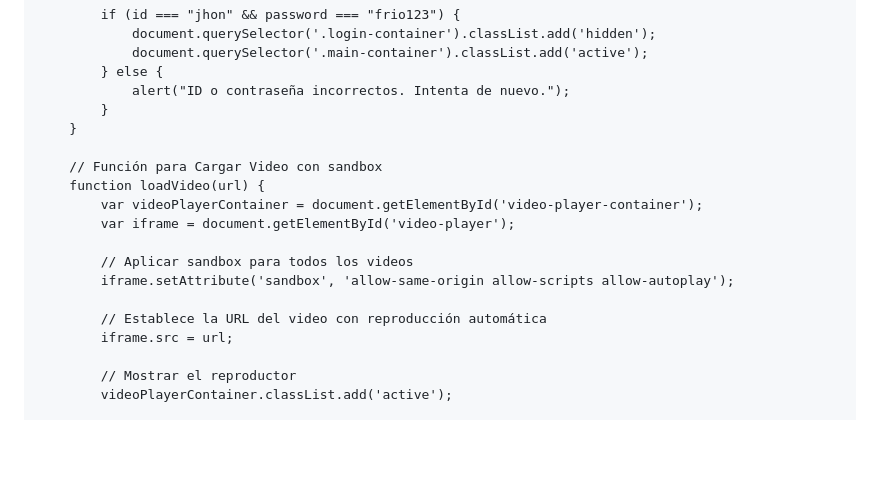
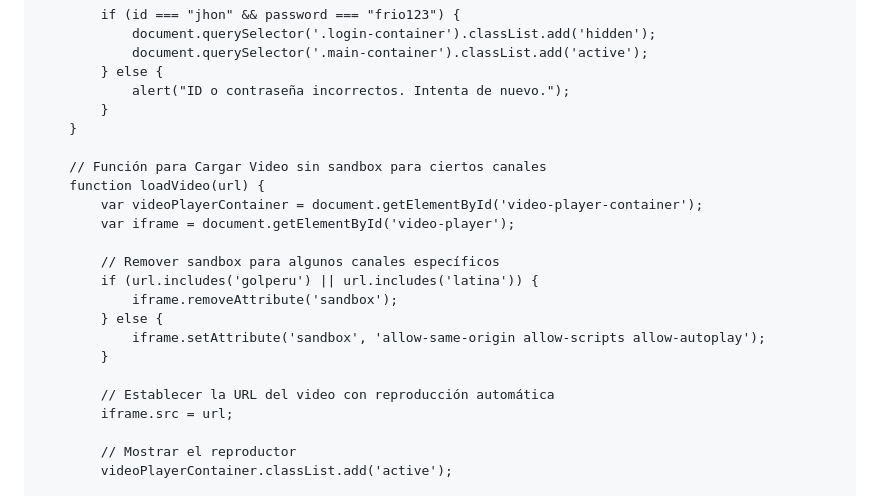
Before and after one commit to jhonzArnold/canales, a Markdown page: README.md, the part around one of its changes. Drawn GitHub-style; blank space fills up the shorter version.

```diff
--- a/README.md
+++ b/README.md
@@ -258,15 +258,19 @@
             }
         }
 
-        // Función para Cargar Video con sandbox
+        // Función para Cargar Video sin sandbox para ciertos canales
         function loadVideo(url) {
             var videoPlayerContainer = document.getElementById('video-player-container');
             var iframe = document.getElementById('video-player');
 
-            // Aplicar sandbox para todos los videos
-            iframe.setAttribute('sandbox', 'allow-same-origin allow-scripts allow-autoplay');
+            // Remover sandbox para algunos canales específicos
+            if (url.includes('golperu') || url.includes('latina')) {
+                iframe.removeAttribute('sandbox');
+            } else {
+                iframe.setAttribute('sandbox', 'allow-same-origin allow-scripts allow-autoplay');
+            }
 
-            // Establece la URL del video con reproducción automática
+            // Establecer la URL del video con reproducción automática
             iframe.src = url;
 
             // Mostrar el reproductor
```
Also changed, not shown: other parts of README.md (+2 -2 lines).
